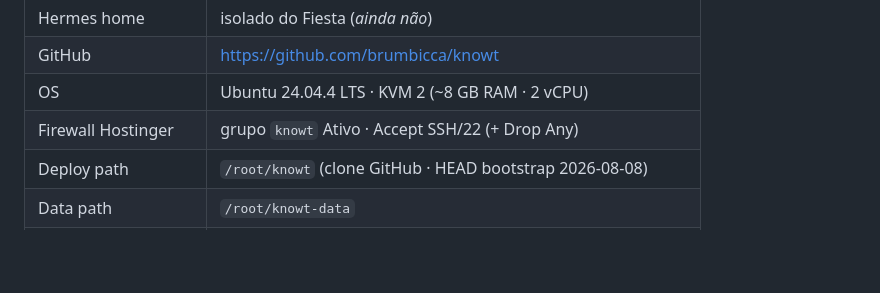
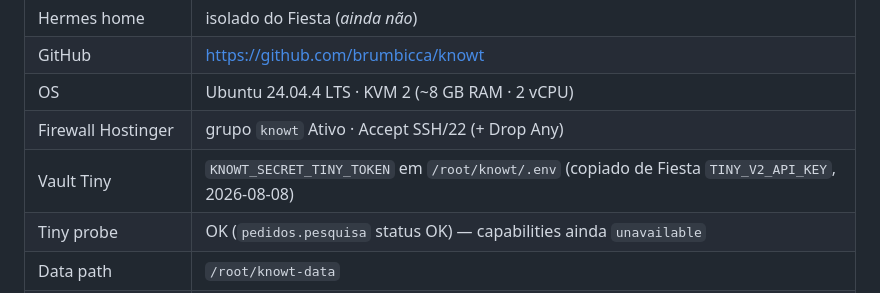
Before and after one commit to brumbicca/knowt, a Markdown page: HANDOFF.md, the part around the change. GitHub-like rendering; blank space fills up the shorter version.

Commit message:
docs: record Tiny vault copy and successful probe

```diff
--- a/HANDOFF.md
+++ b/HANDOFF.md
@@ -49,7 +49,8 @@ Produto **knowt**: onboarding autónomo de sistemas externos → contratos → c
 | GitHub | https://github.com/brumbicca/knowt |
 | OS | Ubuntu 24.04.4 LTS · KVM 2 (~8 GB RAM · 2 vCPU) |
 | Firewall Hostinger | grupo `knowt` Ativo · Accept SSH/22 (+ Drop Any) |
-| Deploy path | `/root/knowt` (clone GitHub · HEAD bootstrap 2026-08-08) |
+| Vault Tiny | `KNOWT_SECRET_TINY_TOKEN` em `/root/knowt/.env` (copiado de Fiesta `TINY_V2_API_KEY`, 2026-08-08) |
+| Tiny probe | OK (`pedidos.pesquisa` status OK) — capabilities ainda `unavailable` |
 | Data path | `/root/knowt-data` |
 | Supervisor / serviços | _TBD_ |
 
```
